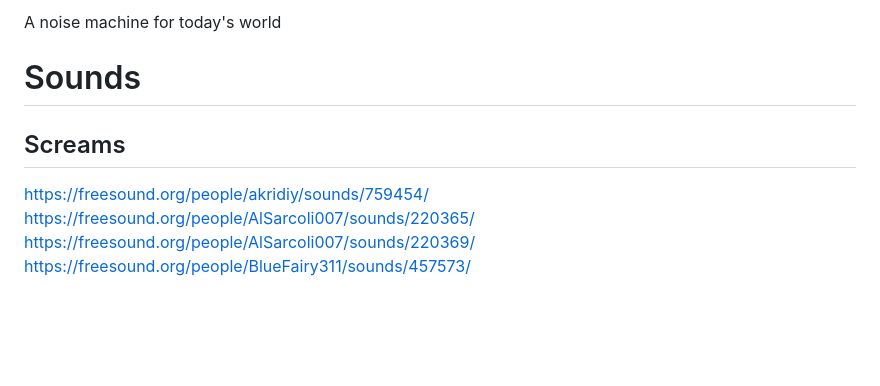
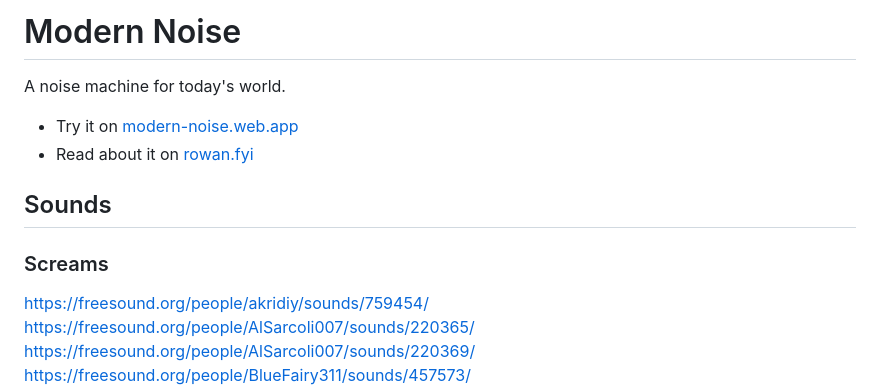
Before and after one commit to rowan-m/modern-noise, a Markdown page: README.md, the part around the change printed below. Drawn GitHub-style; blank space fills up the shorter version.

Commit message:
More readable readme

```diff
--- a/README.md
+++ b/README.md
@@ -1,8 +1,13 @@
-A noise machine for today's world
+# Modern Noise
 
-# Sounds
+A noise machine for today's world.
 
-## Screams
+- Try it on [modern-noise.web.app](https://modern-noise.web.app/)
+- Read about it on [rowan.fyi](https://rowan.fyi/posts/modern-noise/)
+
+## Sounds
+
+### Screams
 https://freesound.org/people/akridiy/sounds/759454/
 https://freesound.org/people/AlSarcoli007/sounds/220365/
 https://freesound.org/people/AlSarcoli007/sounds/220369/
```
Also changed, not shown: other parts of README.md (+2 -2 lines).
